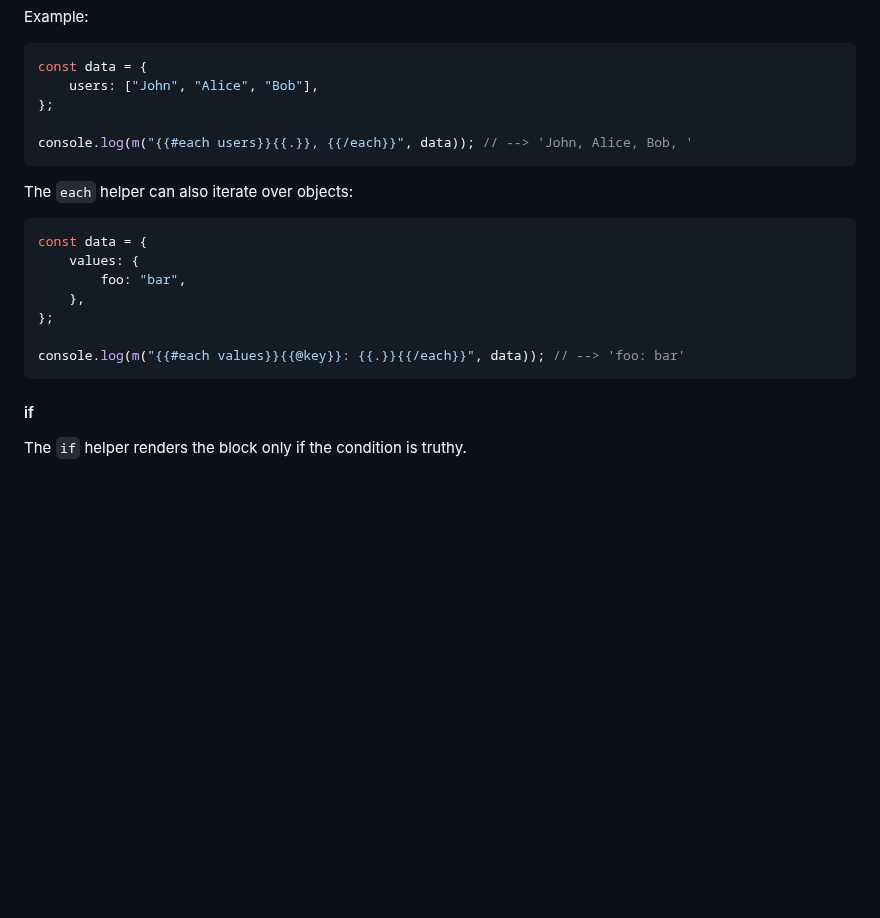
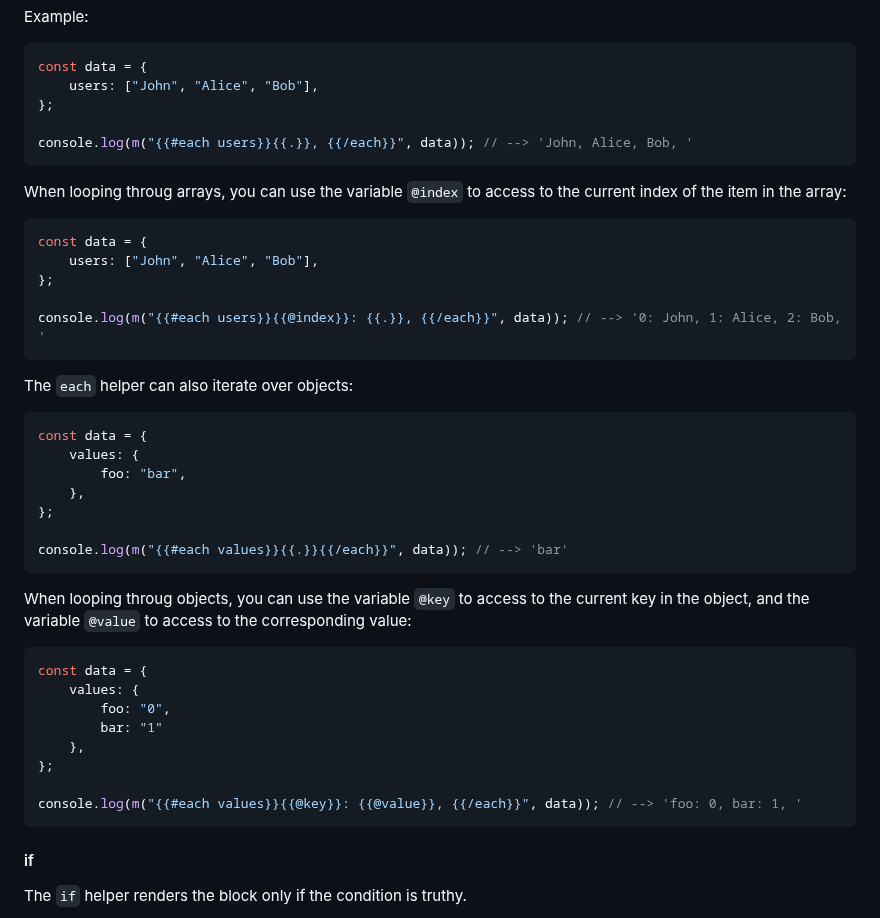
Before and after one commit to jmjuanes/mikel, a Markdown page: README.md, the part around the change. Drawn GitHub-style; blank space fills up the shorter version.

Commit message:
Update README with variables defined by each helper

````diff
--- a/README.md
+++ b/README.md
@@ -126,6 +126,16 @@ const data = {
 console.log(m("{{#each users}}{{.}}, {{/each}}", data)); // --> 'John, Alice, Bob, '
 ```
 
+When looping throug arrays, you can use the variable `@index` to access to the current index of the item in the array:
+
+```javascript
+const data = {
+    users: ["John", "Alice", "Bob"],
+};
+
+console.log(m("{{#each users}}{{@index}}: {{.}}, {{/each}}", data)); // --> '0: John, 1: Alice, 2: Bob, '
+```
+
 The `each` helper can also iterate over objects:
 
 ```javascript
@@ -135,7 +145,20 @@ const data = {
     },
 };
 
-console.log(m("{{#each values}}{{@key}}: {{.}}{{/each}}", data)); // --> 'foo: bar'
+console.log(m("{{#each values}}{{.}}{{/each}}", data)); // --> 'bar'
+```
+
+When looping throug objects, you can use the variable `@key` to access to the current key in the object, and the variable `@value` to access to the corresponding value:
+
+```javascript
+const data = {
+    values: {
+        foo: "0",
+        bar: "1"
+    },
+};
+
+console.log(m("{{#each values}}{{@key}}: {{@value}}, {{/each}}", data)); // --> 'foo: 0, bar: 1, '
 ```
 
 #### if
````
